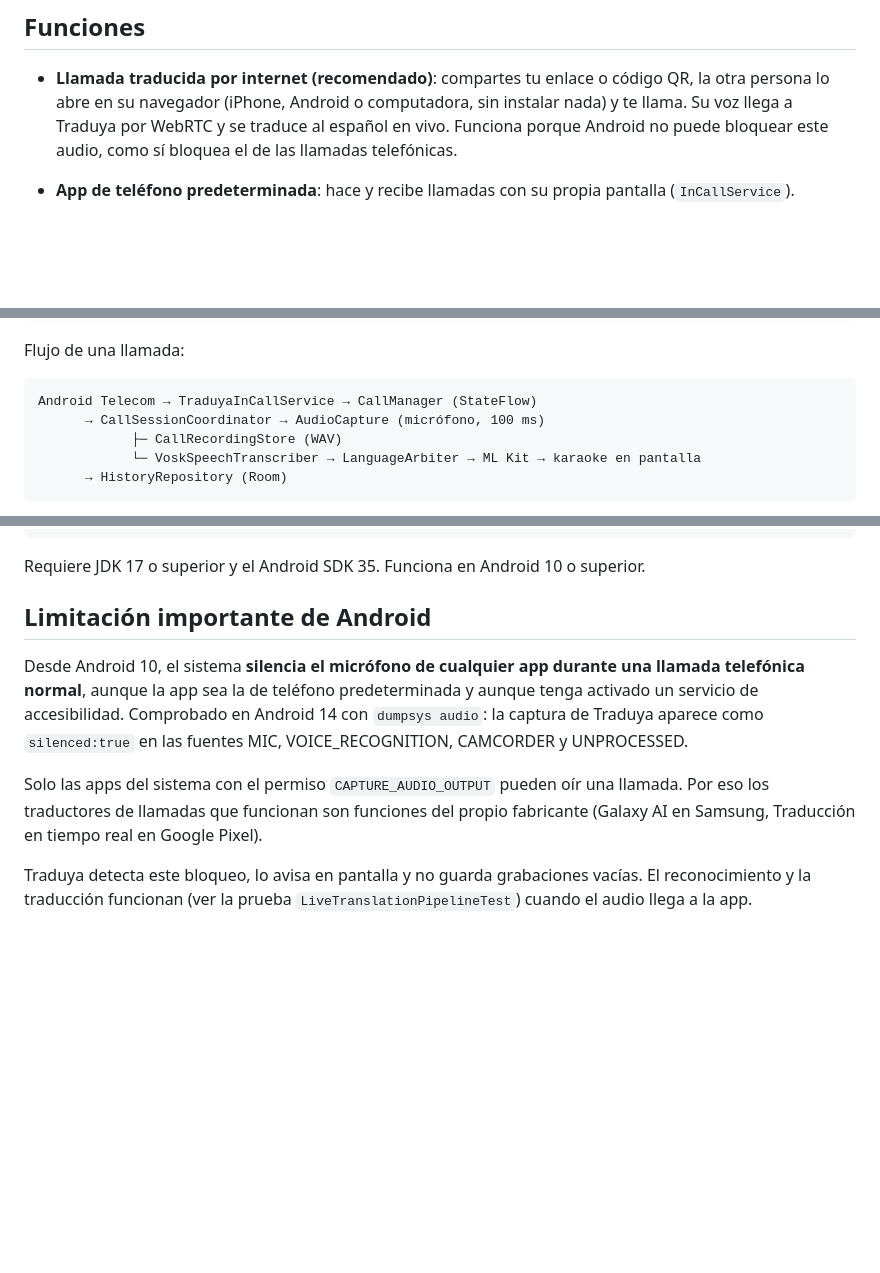
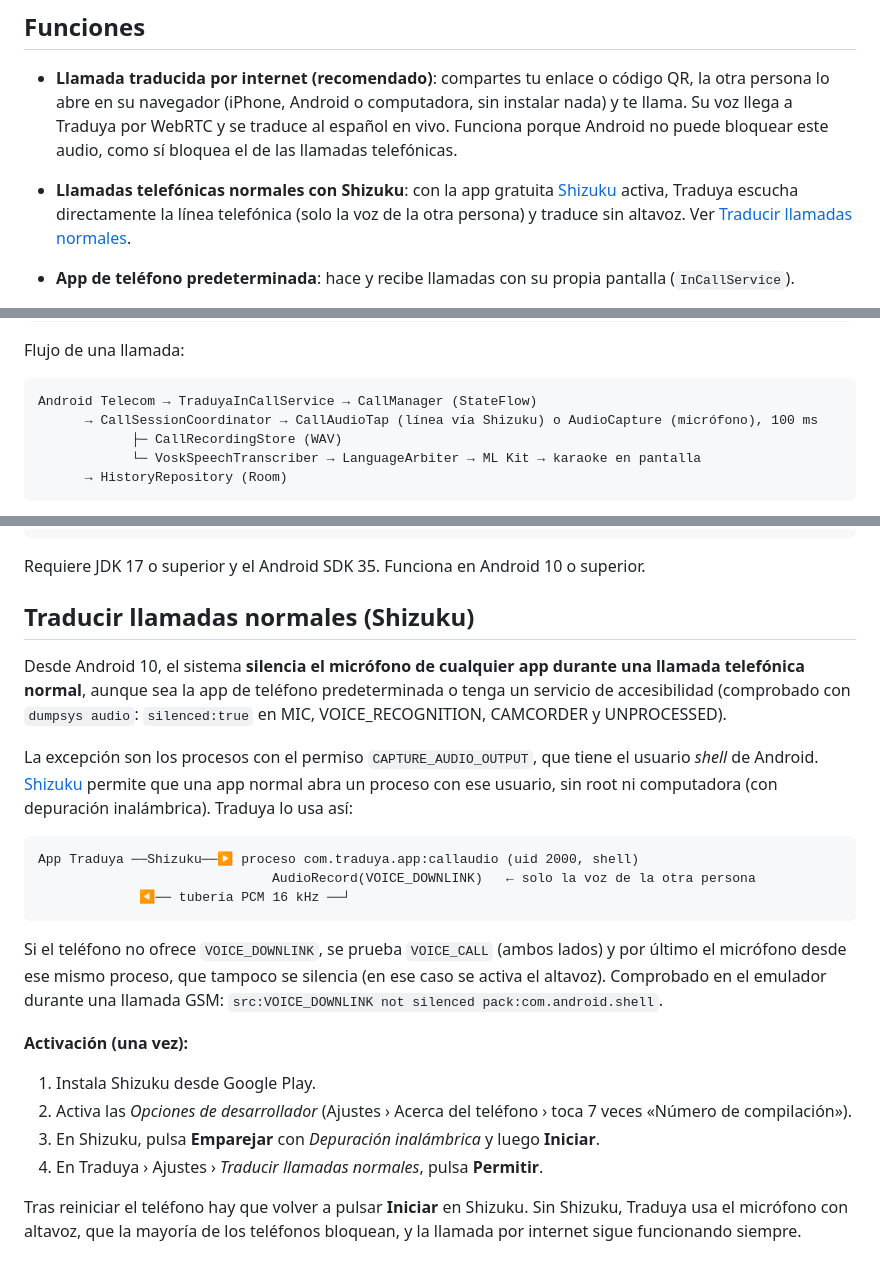
Before and after one commit to camilo661/Traduya, a Markdown page: README.md, 3 parts joined by grey strips. Drawn GitHub-style; blank space fills up the shorter version.

Commit message:
Documentar la traducción de llamadas normales con Shizuku

````diff
--- a/README.md
+++ b/README.md
@@ -12,6 +12,9 @@ y la traducción de lo que dices tú.
   traduce al español en vivo. Funciona porque Android no puede bloquear este audio, como sí bloquea el de las llamadas
   telefónicas.
 
+- **Llamadas telefónicas normales con Shizuku**: con la app gratuita [Shizuku](https://shizuku.rikka.app/) activa,
+  Traduya escucha directamente la línea telefónica (solo la voz de la otra persona) y traduce sin altavoz.
+  Ver [Traducir llamadas normales](#traducir-llamadas-normales-shizuku).
 - **App de teléfono predeterminada**: hace y recibe llamadas con su propia pantalla (`InCallService`).
 - **Traducción en vivo estilo karaoke**: solo en español, en letra grande, palabra a palabra mientras la otra persona habla.
 - **Reconocimiento de voz sin internet** con [Vosk](https://alphacephei.com/vosk/) y **traducción neuronal** con Google ML Kit, ambos dentro del teléfono.
@@ -49,7 +53,7 @@ Flujo de una llamada:
 
 ```
 Android Telecom → TraduyaInCallService → CallManager (StateFlow)
-      → CallSessionCoordinator → AudioCapture (micrófono, 100 ms)
+      → CallSessionCoordinator → CallAudioTap (línea vía Shizuku) o AudioCapture (micrófono), 100 ms
             ├─ CallRecordingStore (WAV)
             └─ VoskSpeechTranscriber → LanguageArbiter → ML Kit → karaoke en pantalla
       → HistoryRepository (Room)
@@ -67,16 +71,32 @@ Android Telecom → TraduyaInCallService → CallManager (StateFlow)
 
 Requiere JDK 17 o superior y el Android SDK 35. Funciona en Android 10 o superior.
 
-## Limitación importante de Android
+## Traducir llamadas normales (Shizuku)
 
 Desde Android 10, el sistema **silencia el micrófono de cualquier app durante una llamada telefónica normal**,
-aunque la app sea la de teléfono predeterminada y aunque tenga activado un servicio de accesibilidad.
-Comprobado en Android 14 con `dumpsys audio`: la captura de Traduya aparece como `silenced:true`
-en las fuentes MIC, VOICE_RECOGNITION, CAMCORDER y UNPROCESSED.
+aunque sea la app de teléfono predeterminada o tenga un servicio de accesibilidad
+(comprobado con `dumpsys audio`: `silenced:true` en MIC, VOICE_RECOGNITION, CAMCORDER y UNPROCESSED).
 
-Solo las apps del sistema con el permiso `CAPTURE_AUDIO_OUTPUT` pueden oír una llamada. Por eso los
-traductores de llamadas que funcionan son funciones del propio fabricante (Galaxy AI en Samsung,
-Traducción en tiempo real en Google Pixel).
+La excepción son los procesos con el permiso `CAPTURE_AUDIO_OUTPUT`, que tiene el usuario *shell* de Android.
+[Shizuku](https://shizuku.rikka.app/) permite que una app normal abra un proceso con ese usuario, sin root
+ni computadora (con depuración inalámbrica). Traduya lo usa así:
 
-Traduya detecta este bloqueo, lo avisa en pantalla y no guarda grabaciones vacías. El reconocimiento y la
-traducción funcionan (ver la prueba `LiveTranslationPipelineTest`) cuando el audio llega a la app.
+```
+App Traduya ──Shizuku──▶ proceso com.traduya.app:callaudio (uid 2000, shell)
+                              AudioRecord(VOICE_DOWNLINK)   ← solo la voz de la otra persona
+             ◀── tubería PCM 16 kHz ──┘
+```
+
+Si el teléfono no ofrece `VOICE_DOWNLINK`, se prueba `VOICE_CALL` (ambos lados) y por último el micrófono
+desde ese mismo proceso, que tampoco se silencia (en ese caso se activa el altavoz).
+Comprobado en el emulador durante una llamada GSM: `src:VOICE_DOWNLINK not silenced pack:com.android.shell`.
+
+**Activación (una vez):**
+
+1. Instala Shizuku desde Google Play.
+2. Activa las *Opciones de desarrollador* (Ajustes › Acerca del teléfono › toca 7 veces «Número de compilación»).
+3. En Shizuku, pulsa **Emparejar** con *Depuración inalámbrica* y luego **Iniciar**.
+4. En Traduya › Ajustes › *Traducir llamadas normales*, pulsa **Permitir**.
+
+Tras reiniciar el teléfono hay que volver a pulsar **Iniciar** en Shizuku. Sin Shizuku, Traduya usa el micrófono con
+altavoz, que la mayoría de los teléfonos bloquean, y la llamada por internet sigue funcionando siempre.
````
Also changed, not shown: other parts of README.md (+1 -0 lines).
